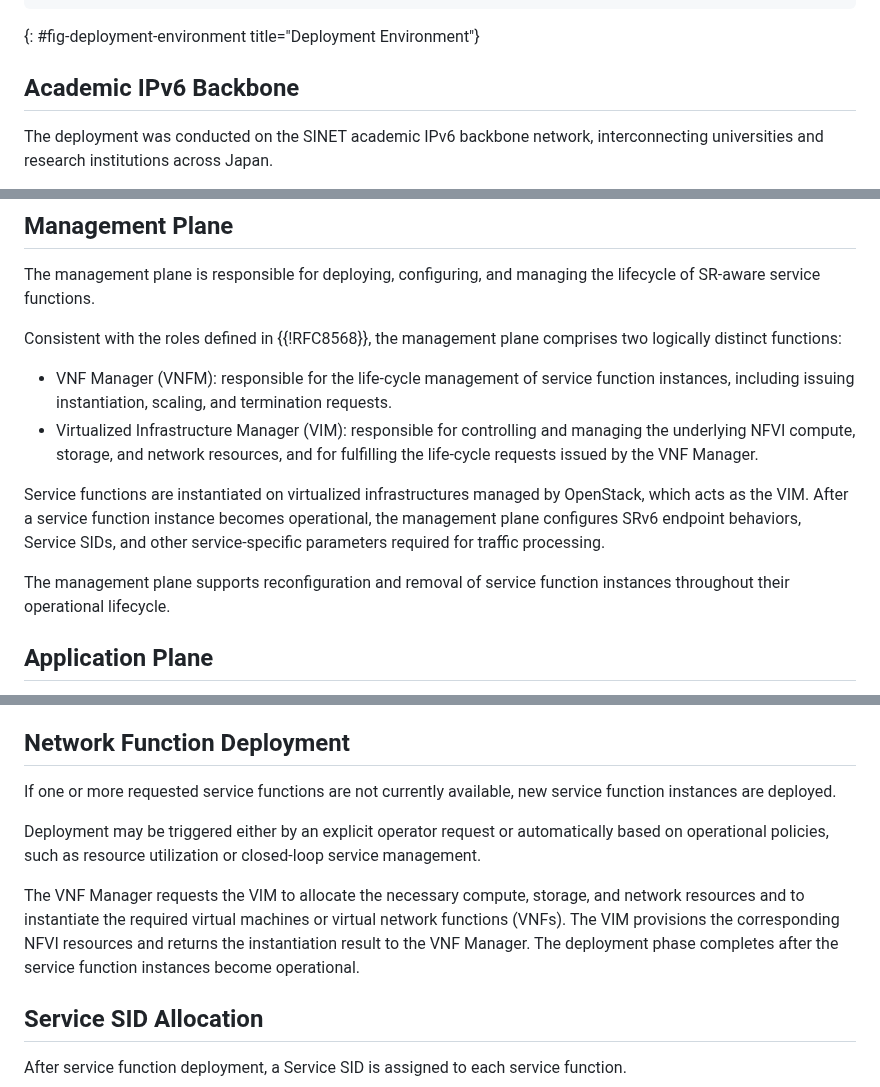
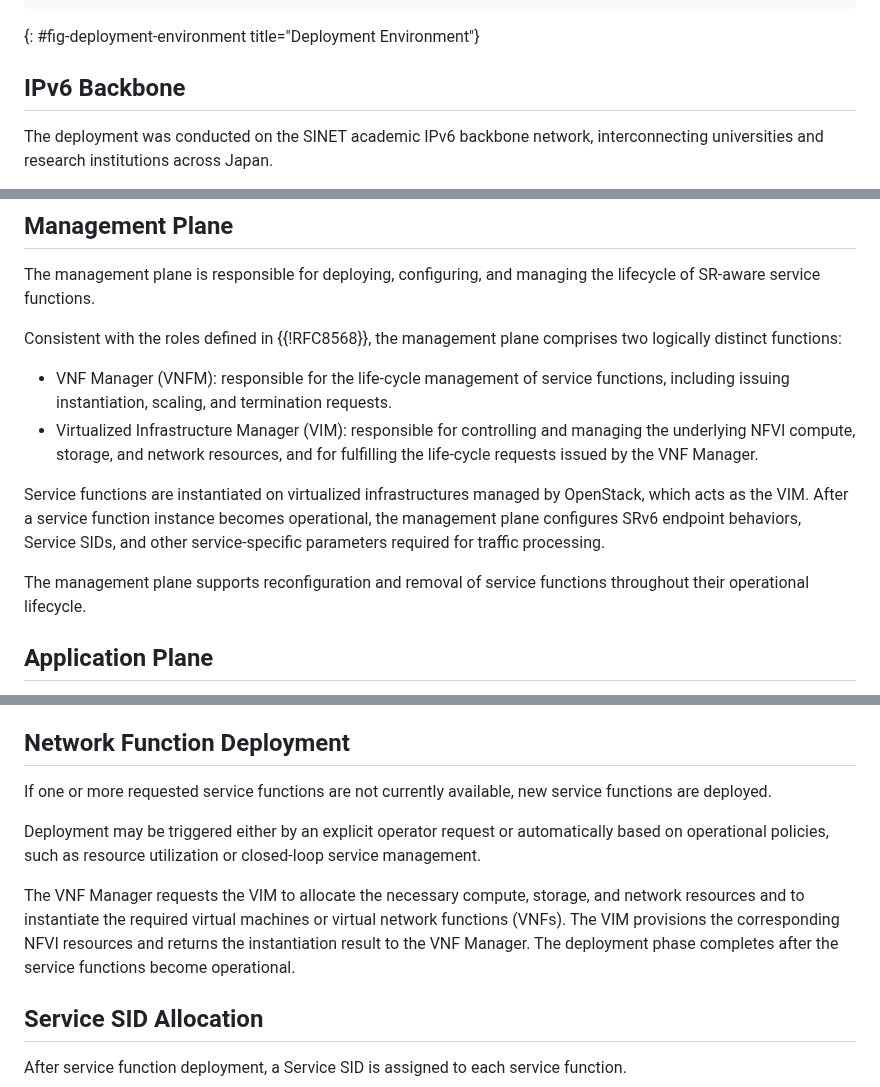
Before and after one commit to watal/draft-watal-srv6ops-srv6-sfc-deployment, a Markdown page: draft-watal-srv6ops-srv6-sfc-deployment.md, 3 parts joined by grey strips. Rendered like a GitHub page.

```diff
--- a/draft-watal-srv6ops-srv6-sfc-deployment.md
+++ b/draft-watal-srv6ops-srv6-sfc-deployment.md
@@ -111,7 +111,7 @@ Figure 1 illustrates the physical deployment environment used throughout this do
 ~~~
 {: #fig-deployment-environment title="Deployment Environment"}
 
-## Academic IPv6 Backbone
+## IPv6 Backbone
 
 The deployment was conducted on the SINET academic IPv6 backbone network, interconnecting universities and research institutions across Japan.
 
@@ -207,13 +207,13 @@ The management plane is responsible for deploying, configuring, and managing the
 
 Consistent with the roles defined in {{!RFC8568}}, the management plane comprises two logically distinct functions:
 
-* VNF Manager (VNFM): responsible for the life-cycle management of service function instances, including issuing instantiation, scaling, and termination requests.
+* VNF Manager (VNFM): responsible for the life-cycle management of service functions, including issuing instantiation, scaling, and termination requests.
 * Virtualized Infrastructure Manager (VIM): responsible for controlling and managing the underlying NFVI compute, storage, and network resources, and for fulfilling the life-cycle requests issued by the VNF Manager.
 
 Service functions are instantiated on virtualized infrastructures managed by OpenStack, which acts as the VIM.
 After a service function instance becomes operational, the management plane configures SRv6 endpoint behaviors, Service SIDs, and other service-specific parameters required for traffic processing.
 
-The management plane supports reconfiguration and removal of service function instances throughout their operational lifecycle.
+The management plane supports reconfiguration and removal of service functions throughout their operational lifecycle.
 
 ## Application Plane
 
@@ -327,13 +327,13 @@ The application plane translates these service requirements into deployment requ
 
 ## Network Function Deployment
 
-If one or more requested service functions are not currently available, new service function instances are deployed.
+If one or more requested service functions are not currently available, new service functions are deployed.
 
 Deployment may be triggered either by an explicit operator request or automatically based on operational policies, such as resource utilization or closed-loop service management.
 
 The VNF Manager requests the VIM to allocate the necessary compute, storage, and network resources and to instantiate the required virtual machines or virtual network functions (VNFs).
 The VIM provisions the corresponding NFVI resources and returns the instantiation result to the VNF Manager.
-The deployment phase completes after the service function instances become operational.
+The deployment phase completes after the service functions become operational.
 
 ## Service SID Allocation
 
```
Also changed, not shown: other parts of draft-watal-srv6ops-srv6-sfc-deployment.md (+10 -10 lines).
